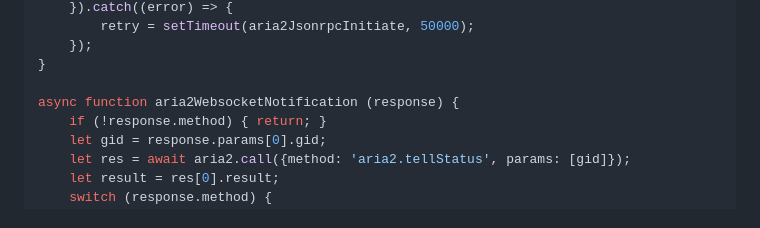
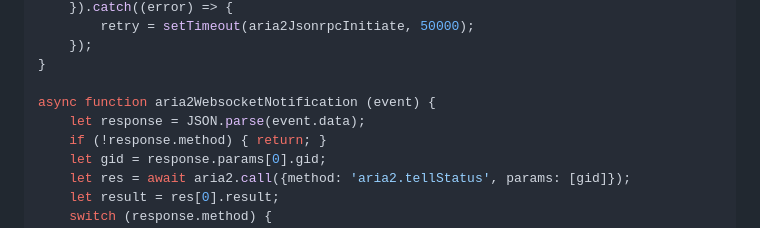
Before and after one commit to jc3213/jslib, a Markdown page: aria2/README.md, the part around the change. Rendered like a GitHub page.

```diff
--- a/aria2/README.md
+++ b/aria2/README.md
@@ -145,7 +145,8 @@ function aria2ClientInitiate() {
     });
 }
 
-async function aria2WebsocketNotification (response) {
+async function aria2WebsocketNotification (event) {
+    let response = JSON.parse(event.data);
     if (!response.method) { return; }
     let gid = response.params[0].gid;
     let res = await aria2.call({method: 'aria2.tellStatus', params: [gid]});
```
